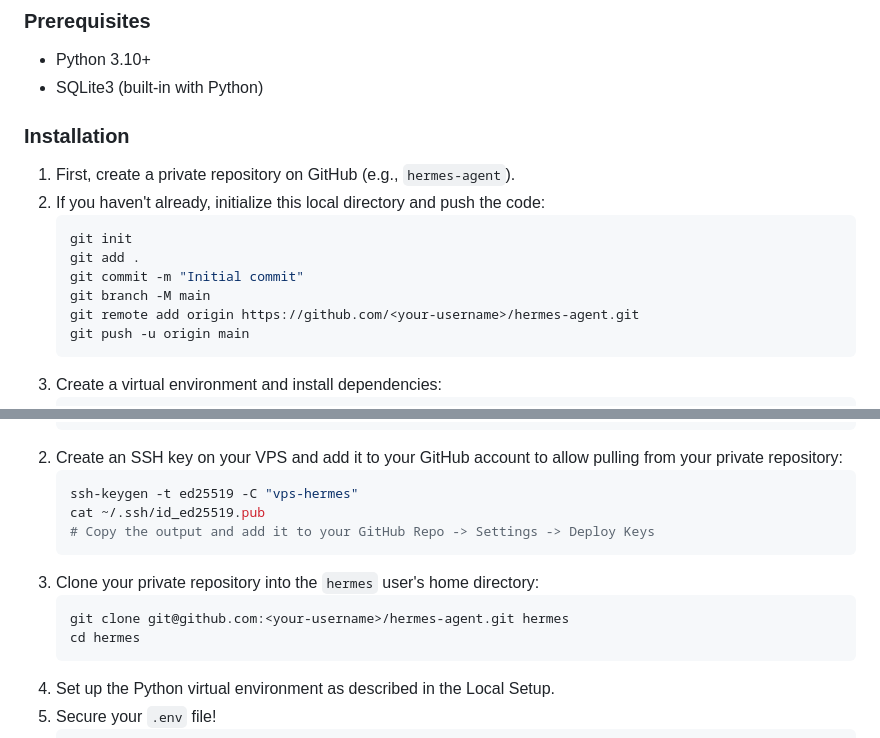
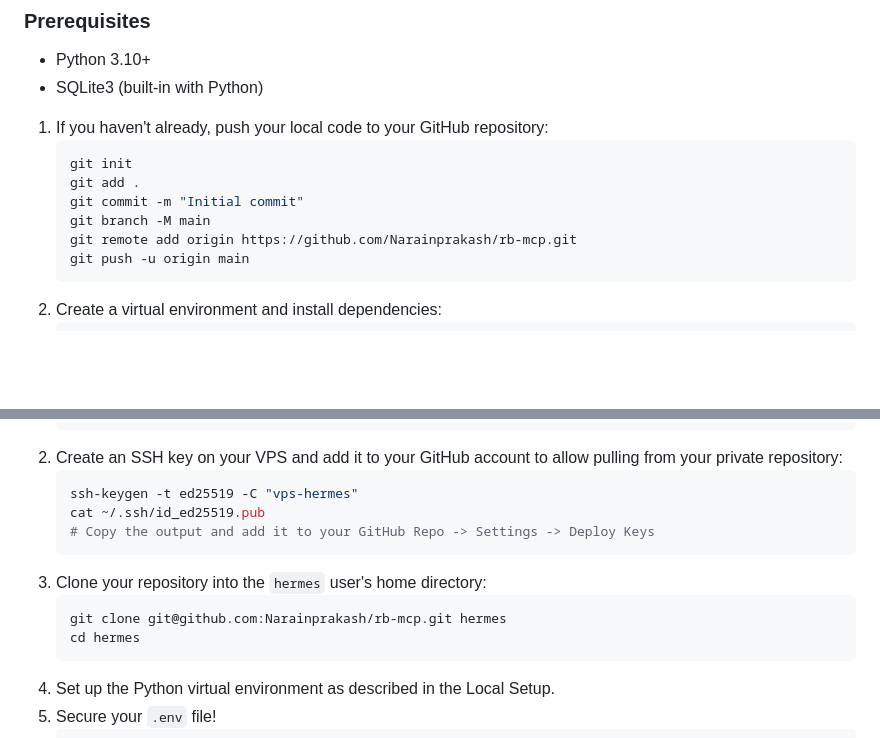
Before and after one commit to Narainprakash/rb-mcp, a Markdown page: README.md, 2 parts joined by grey strips. Drawn GitHub-style; blank space fills up the shorter version.

Commit message:
docs: update installation instructions and repository URL in README

````diff
--- a/README.md
+++ b/README.md
@@ -17,15 +17,13 @@ Hermes is a self-hosted agent that polls an X (Twitter) account for options trad
 - Python 3.10+
 - SQLite3 (built-in with Python)
 
-### Installation
-1. First, create a private repository on GitHub (e.g., `hermes-agent`).
-2. If you haven't already, initialize this local directory and push the code:
+1. If you haven't already, push your local code to your GitHub repository:
    ```bash
    git init
    git add .
    git commit -m "Initial commit"
    git branch -M main
-   git remote add origin https://github.com/<your-username>/hermes-agent.git
+   git remote add origin https://github.com/Narainprakash/rb-mcp.git
    git push -u origin main
    ```
 3. Create a virtual environment and install dependencies:
@@ -75,9 +73,9 @@ Before installing Hermes, secure your VPS:
    cat ~/.ssh/id_ed25519.pub
    # Copy the output and add it to your GitHub Repo -> Settings -> Deploy Keys
    ```
-3. Clone your private repository into the `hermes` user's home directory:
+3. Clone your repository into the `hermes` user's home directory:
    ```bash
-   git clone git@github.com:<your-username>/hermes-agent.git hermes
+   git clone git@github.com:Narainprakash/rb-mcp.git hermes
    cd hermes
    ```
 4. Set up the Python virtual environment as described in the Local Setup.
````
